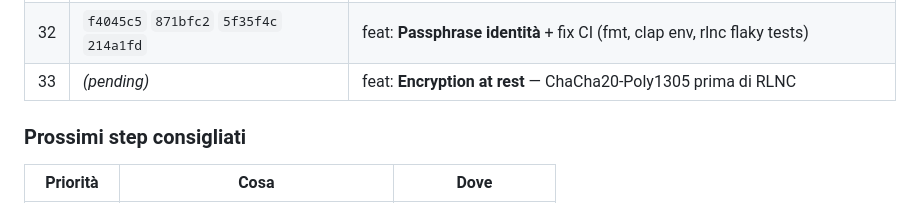
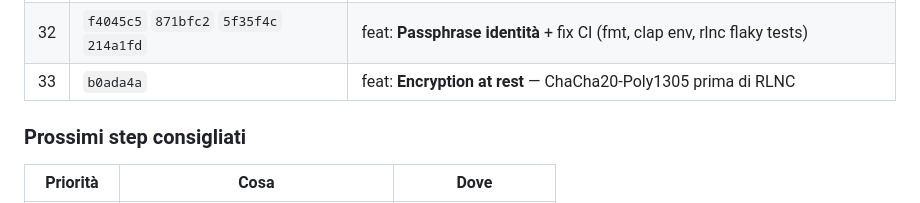
Before and after one commit to Onheiron/BillPouch, a Markdown page: wiki/12-status-roadmap.md, the part around the change. Drawn GitHub-style.

Commit message:
docs: roadmap commit 33 hash

```diff
--- a/wiki/12-status-roadmap.md
+++ b/wiki/12-status-roadmap.md
@@ -125,7 +125,7 @@ Ultimo commit verde atteso: branch `main` (post push).
 | 30 | `90cec5e` `1ae4a44` `744f421` `2439865` `1d23d51` `1b02520` | feat: **NAT traversal** — AutoNAT + relay client (`network/behaviour.rs`, `network/mod.rs`) |
 | 31 | `b9fd5a7` `7f8ded7` `2d5b3ee` `f5b85cf` `78eaaa2` | feat: **Storage marketplace** — accordi di storage gossipati tra utenti |
 | 32 | `f4045c5` `871bfc2` `5f35f4c` `214a1fd` | feat: **Passphrase identità** + fix CI (fmt, clap env, rlnc flaky tests) |
-| 33 | *(pending)* | feat: **Encryption at rest** — ChaCha20-Poly1305 prima di RLNC |
+| 33 | `b0ada4a` | feat: **Encryption at rest** — ChaCha20-Poly1305 prima di RLNC |
 
 ### Prossimi step consigliati
 | Priorità | Cosa | Dove |
```
